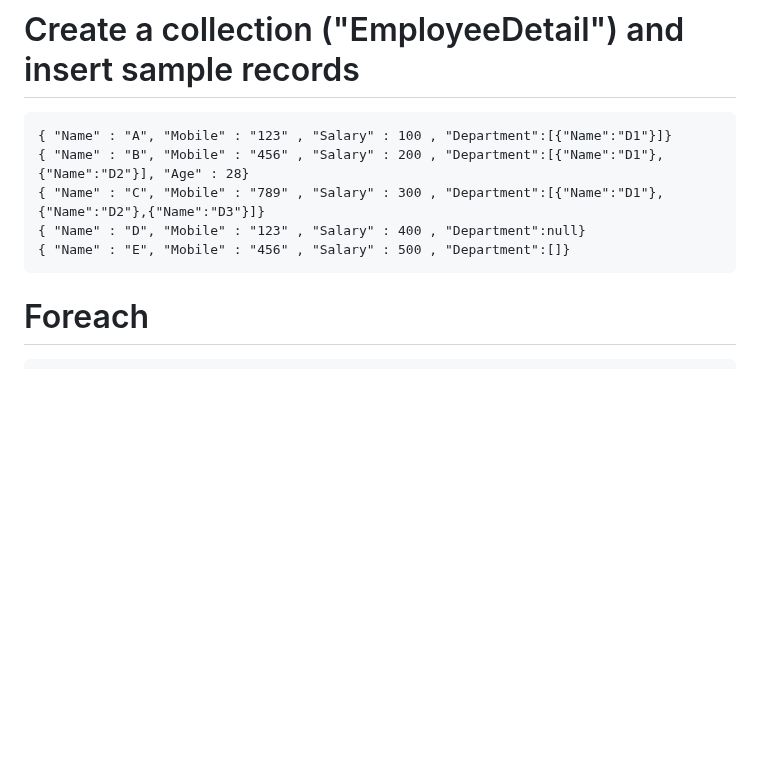
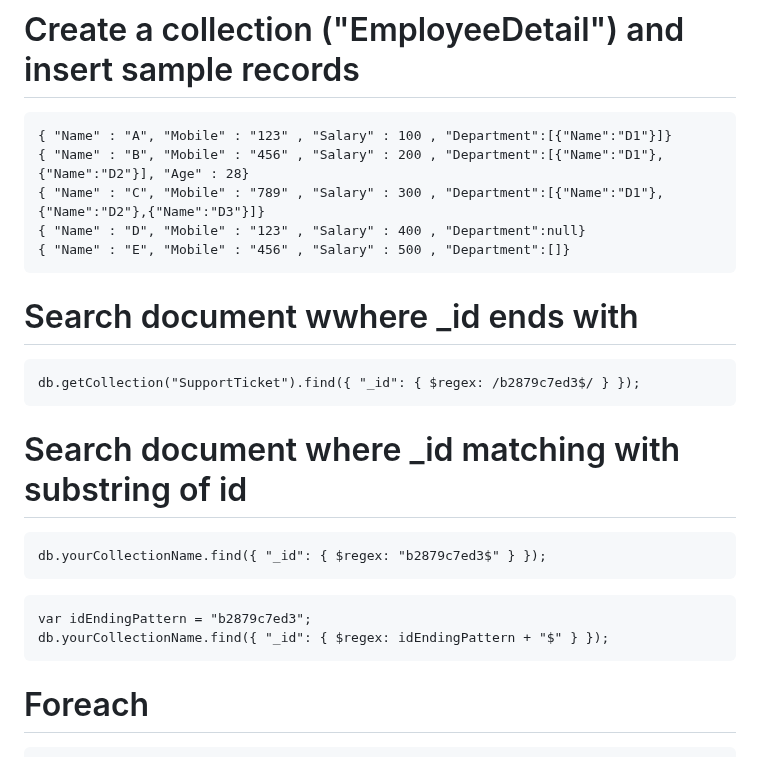
Before and after one commit to narottamgoyal/Share-Information, a Markdown page: mongo-query-example.md, the part around the change. GitHub-like rendering; blank space fills up the shorter version.

````diff
--- a/mongo-query-example.md
+++ b/mongo-query-example.md
@@ -15,6 +15,21 @@
 { "Name" : "C", "Mobile" : "789" , "Salary" : 300 , "Department":[{"Name":"D1"},{"Name":"D2"},{"Name":"D3"}]}
 { "Name" : "D", "Mobile" : "123" , "Salary" : 400 , "Department":null}
 { "Name" : "E", "Mobile" : "456" , "Salary" : 500 , "Department":[]}
+```
+
+# Search document wwhere _id ends with
+```
+db.getCollection("SupportTicket").find({ "_id": { $regex: /b2879c7ed3$/ } });
+```
+
+# Search document where _id matching with substring of id
+```
+db.yourCollectionName.find({ "_id": { $regex: "b2879c7ed3$" } });
+```
+
+```
+var idEndingPattern = "b2879c7ed3";
+db.yourCollectionName.find({ "_id": { $regex: idEndingPattern + "$" } });
 ```
 
 # Foreach
````
